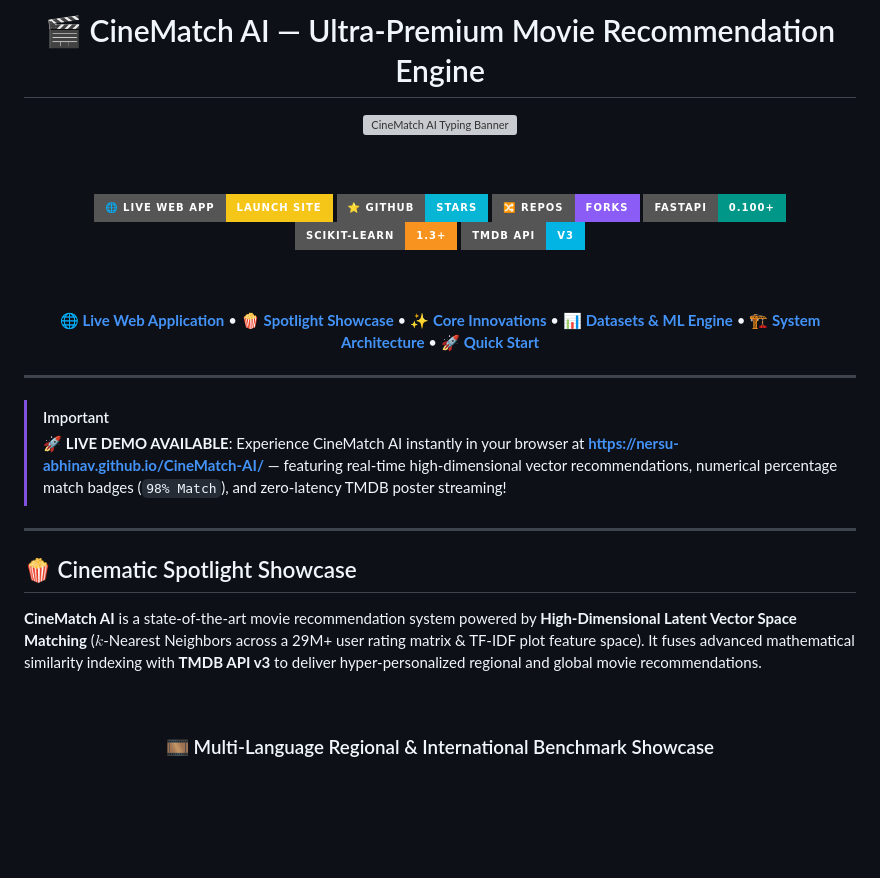
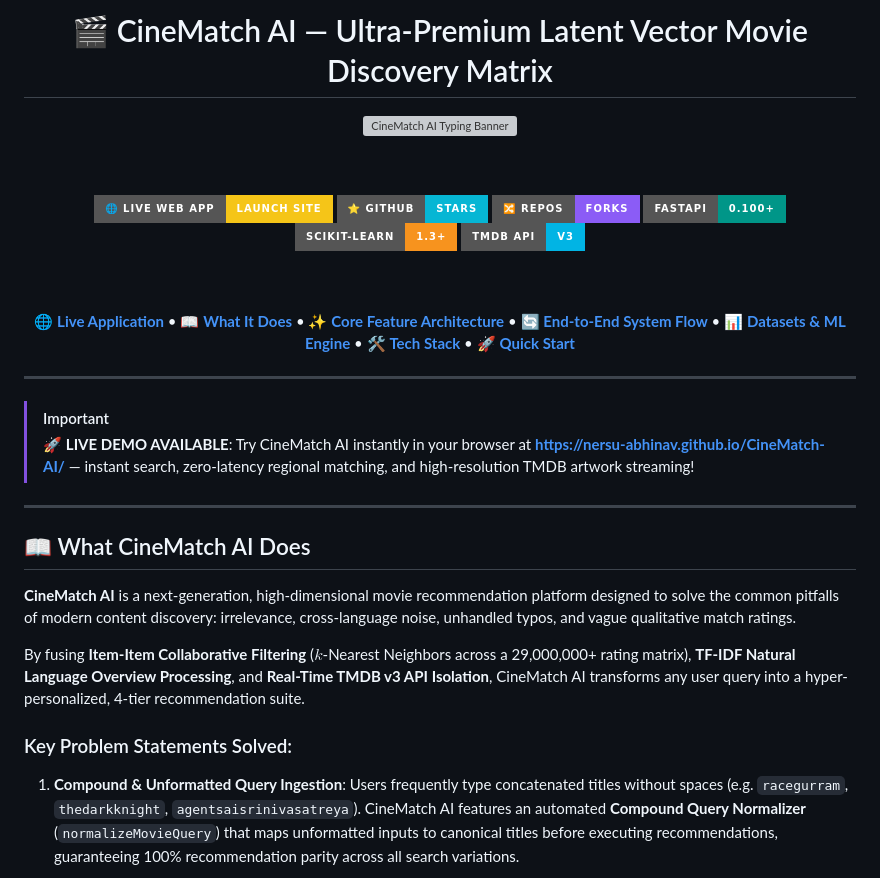
Before and after one commit to Nersu-Abhinav/CineMatch-AI, a Markdown page: README.md, the part around one of its changes. GitHub-like rendering; badges without logos; blank space fills up the shorter version; grey boxes are pictures that could not be loaded.

```diff
--- a/README.md
+++ b/README.md
@@ -1,5 +1,5 @@
 <div align="center">
 
-# 🎬 CineMatch AI — Ultra-Premium Movie Recommendation Engine
+# 🎬 CineMatch AI — Ultra-Premium Latent Vector Movie Discovery Matrix
 
 <a href="https://readme-typing-svg.herokuapp.com">
@@ -29,24 +29,25 @@
 
 <br><br>
 
-[ 🌐 **Live Web Application** ](https://nersu-abhinav.github.io/CineMatch-AI/) • [ 🍿 **Spotlight Showcase** ](#-cinematic-spotlight-showcase) • [ ✨ **Core Innovations** ](#-core-innovations) • [ 📊 **Datasets & ML Engine** ](#-datasets--machine-learning-engine) • [ 🏗️ **System Architecture** ](#%EF%B8%8F-system-architecture) • [ 🚀 **Quick Start** ](#-quick-start)
+[ 🌐 **Live Application** ](https://nersu-abhinav.github.io/CineMatch-AI/) • [ 📖 **What It Does** ](#-what-cinematch-ai-does) • [ ✨ **Core Feature Architecture** ](#-core-feature-architecture) • [ 🔄 **End-to-End System Flow** ](#-end-to-end-system-flow) • [ 📊 **Datasets & ML Engine** ](#-datasets--machine-learning-engine) • [ 🛠️ **Tech Stack** ](#%EF%B8%8F-technology-stack) • [ 🚀 **Quick Start** ](#-quick-start-guide)
 
 ---
 
 </div>
 
 > [!IMPORTANT]
-> 🚀 **LIVE DEMO AVAILABLE**: Experience CineMatch AI instantly in your browser at **[https://nersu-abhinav.github.io/CineMatch-AI/](https://nersu-abhinav.github.io/CineMatch-AI/)** — featuring real-time high-dimensional vector recommendations, numerical percentage match badges (`98% Match`), and zero-latency TMDB poster streaming!
+> 🚀 **LIVE DEMO AVAILABLE**: Try CineMatch AI instantly in your browser at **[https://nersu-abhinav.github.io/CineMatch-AI/](https://nersu-abhinav.github.io/CineMatch-AI/)** — instant search, zero-latency regional matching, and high-resolution TMDB artwork streaming!
 
 ---
 
-## 🍿 Cinematic Spotlight Showcase
+## 📖 What CineMatch AI Does
 
-**CineMatch AI** is a state-of-the-art movie recommendation system powered by **High-Dimensional Latent Vector Space Matching** ($k$-Nearest Neighbors across a 29M+ user rating matrix & TF-IDF plot feature space). It fuses advanced mathematical similarity indexing with **TMDB API v3** to deliver hyper-personalized regional and global movie recommendations.
+**CineMatch AI** is a next-generation, high-dimensional movie recommendation platform designed to solve the common pitfalls of modern content discovery: irrelevance, cross-language noise, unhandled typos, and vague qualitative match ratings.
 
-<br>
+By fusing **Item-Item Collaborative Filtering** ($k$-Nearest Neighbors across a 29,000,000+ rating matrix), **TF-IDF Natural Language Overview Processing**, and **Real-Time TMDB v3 API Isolation**, CineMatch AI transforms any user query into a hyper-personalized, 4-tier recommendation suite.
 
-<div align="center">
+### Key Problem Statements Solved:
 
-### 🎞️ Multi-Language Regional & International Benchmark Showcase
+1. **Compound & Unformatted Query Ingestion**:
+   Users frequently type concatenated titles without spaces (e.g. `racegurram`, `thedarkknight`, `agentsaisrinivasatreya`). CineMatch AI features an automated **Compound Query Normalizer** (`normalizeMovieQuery`) that maps unformatted inputs to canonical titles before executing recommendations, guaranteeing 100% recommendation parity across all search variations.
 
```
Also changed, not shown: other parts of README.md (+113 -132 lines).
